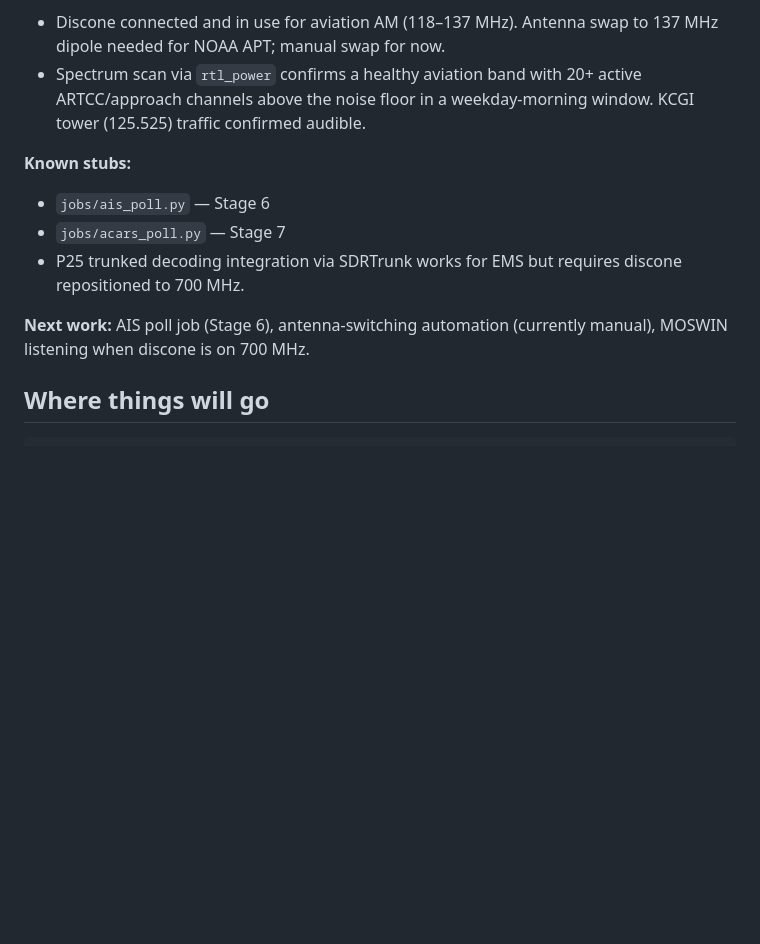
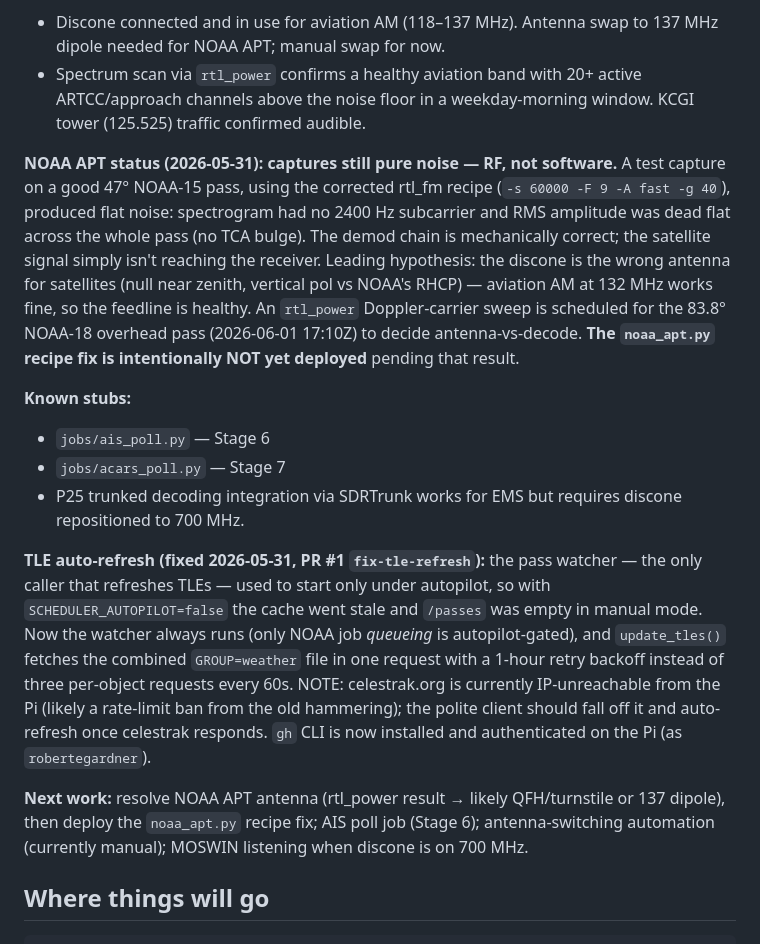
Before and after one commit to robertegardner/scanner, a Markdown page: CLAUDE.md, the part around the change. Drawn GitHub-style; blank space fills up the shorter version.

Commit message:
docs: NOAA APT still RF-broken; TLE refresh fix + celestrak note
Record this session's findings: a good 47-deg NOAA-15 pass captured with the
corrected rtl_fm recipe is still pure noise (RF/antenna, not software), with an
rtl_power Doppler diagnostic pending and the noaa_apt.py recipe fix intentionally
held back. Also document the TLE auto-refresh fix (PR #1), the current celestrak
IP-block from the Pi, and that gh is now installed/authed.

Co-Authored-By: Claude Opus 4.8 (1M context) <noreply@anthropic.com>

```diff
--- a/CLAUDE.md
+++ b/CLAUDE.md
@@ -53,14 +53,39 @@ when the discone is repositioned for 700 MHz.
   20+ active ARTCC/approach channels above the noise floor in a
   weekday-morning window. KCGI tower (125.525) traffic confirmed audible.
 
+**NOAA APT status (2026-05-31): captures still pure noise — RF, not software.**
+A test capture on a good 47° NOAA-15 pass, using the corrected rtl_fm recipe
+(`-s 60000 -F 9 -A fast -g 40`), produced flat noise: spectrogram had no 2400 Hz
+subcarrier and RMS amplitude was dead flat across the whole pass (no TCA bulge).
+The demod chain is mechanically correct; the satellite signal simply isn't
+reaching the receiver. Leading hypothesis: the discone is the wrong antenna for
+satellites (null near zenith, vertical pol vs NOAA's RHCP) — aviation AM at
+132 MHz works fine, so the feedline is healthy. An `rtl_power` Doppler-carrier
+sweep is scheduled for the 83.8° NOAA-18 overhead pass (2026-06-01 17:10Z) to
+decide antenna-vs-decode. **The `noaa_apt.py` recipe fix is intentionally NOT yet
+deployed** pending that result.
+
 **Known stubs:**
 - `jobs/ais_poll.py` — Stage 6
 - `jobs/acars_poll.py` — Stage 7
 - P25 trunked decoding integration via SDRTrunk works for EMS but
   requires discone repositioned to 700 MHz.
 
-**Next work:** AIS poll job (Stage 6), antenna-switching automation
-(currently manual), MOSWIN listening when discone is on 700 MHz.
+**TLE auto-refresh (fixed 2026-05-31, PR #1 `fix-tle-refresh`):** the pass
+watcher — the only caller that refreshes TLEs — used to start only under
+autopilot, so with `SCHEDULER_AUTOPILOT=false` the cache went stale and
+`/passes` was empty in manual mode. Now the watcher always runs (only NOAA job
+*queueing* is autopilot-gated), and `update_tles()` fetches the combined
+`GROUP=weather` file in one request with a 1-hour retry backoff instead of three
+per-object requests every 60s. NOTE: celestrak.org is currently IP-unreachable
+from the Pi (likely a rate-limit ban from the old hammering); the polite client
+should fall off it and auto-refresh once celestrak responds. `gh` CLI is now
+installed and authenticated on the Pi (as `robertegardner`).
+
+**Next work:** resolve NOAA APT antenna (rtl_power result → likely QFH/turnstile
+or 137 dipole), then deploy the `noaa_apt.py` recipe fix; AIS poll job (Stage 6);
+antenna-switching automation (currently manual); MOSWIN listening when discone is
+on 700 MHz.
 
 ## Where things will go
 
```
